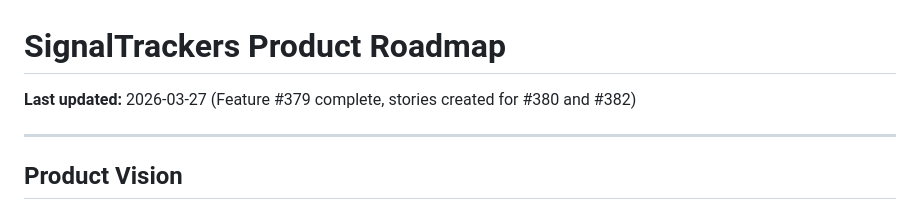
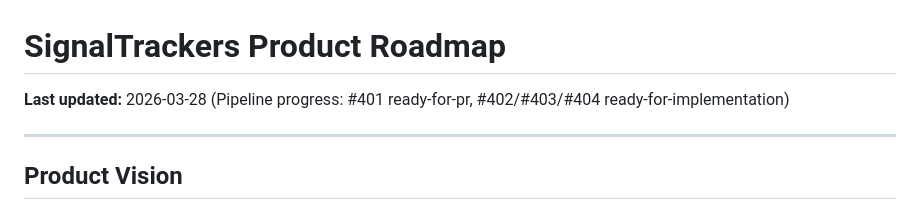
Before and after one commit to EricMaibach/financial, a Markdown page: docs/PRODUCT_ROADMAP.md, the part around the change. Rendered like a GitHub page.

Commit message:
Update roadmap: pipeline progress — #401 ready-for-pr, #402/#403/#404 ready-for-implementation

```diff
--- a/docs/PRODUCT_ROADMAP.md
+++ b/docs/PRODUCT_ROADMAP.md
@@ -1,6 +1,6 @@
 # SignalTrackers Product Roadmap
 
-**Last updated:** 2026-03-27 (Feature #379 complete, stories created for #380 and #382)
+**Last updated:** 2026-03-28 (Pipeline progress: #401 ready-for-pr, #402/#403/#404 ready-for-implementation)
 
 ---
 
```
